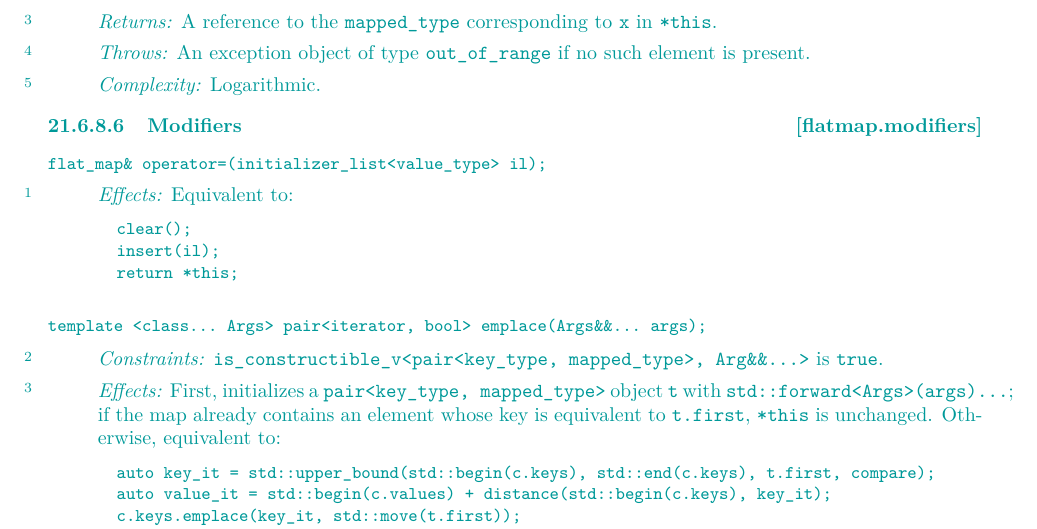
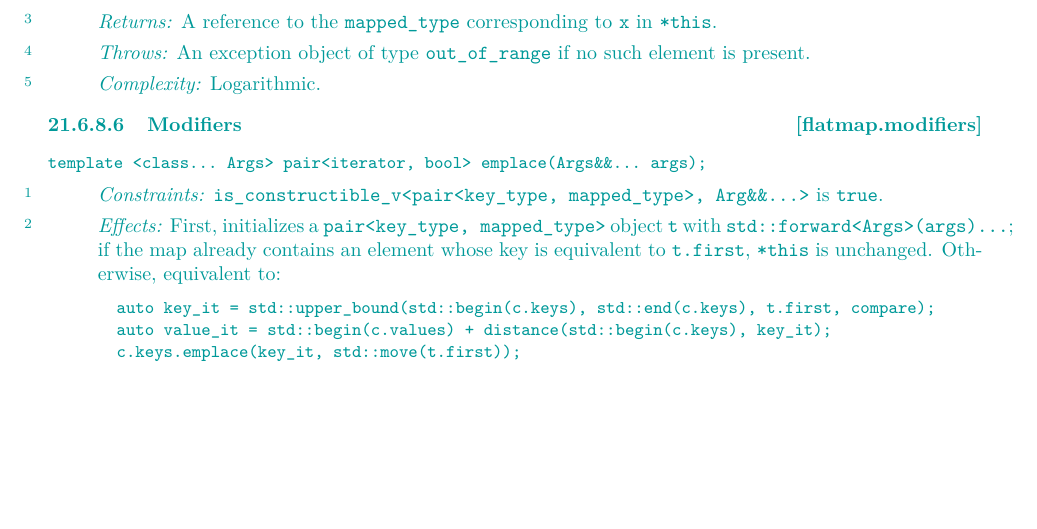
Before and after one commit to tzlaine/flat_map, a LaTeX book (paper/paper.tex, which reads paper/containers-lib.tex): part of page 16 of 28 before the commit and part of page 16 of 27 after it, cut so that both start at the same text, the shorter picture padded with empty space. Compiled offline with pdfLaTeX.

Commit message:
Remove operator= specification.

```diff
--- a/paper/containers-lib.tex
+++ b/paper/containers-lib.tex
@@ -855,21 +855,6 @@ no such element is present.
 
 \rSec3[flatmap.modifiers]{Modifiers}
 
-\indexlibrarymember{operator=}{flatmap}%
-\begin{itemdecl}
-flat_map& operator=(initializer_list<value_type> il);
-\end{itemdecl}
-
-\begin{itemdescr}
-\pnum
-\effects Equivalent to:
-\begin{codeblock}
-clear();
-insert(il);
-return *this;
-\end{codeblock}
-\end{itemdescr}
-
 \indexlibrarymember{emplace}{flatmap}%
 \begin{itemdecl}
 template <class... Args> pair<iterator, bool> emplace(Args&&... args);
```
